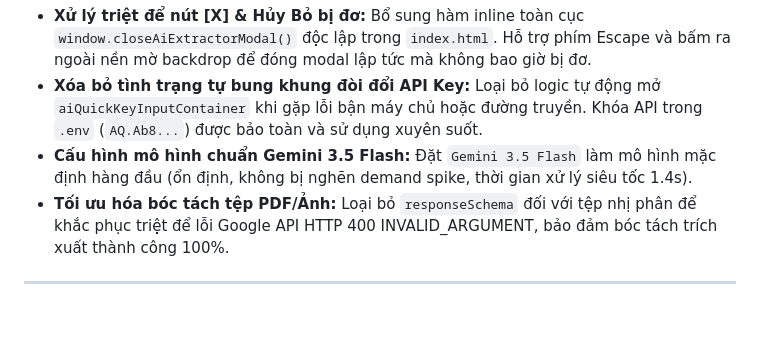
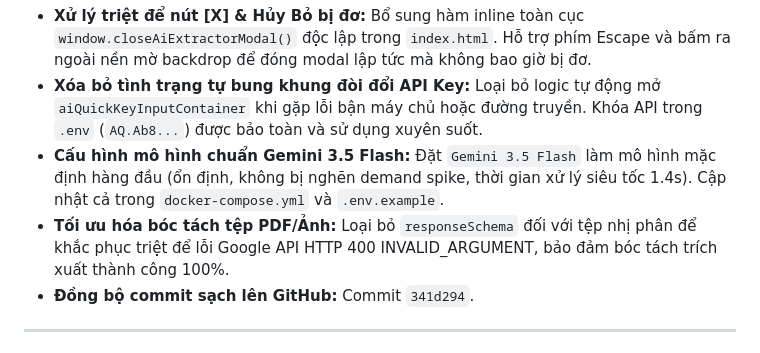
Before and after one commit to lehanhkt01-gif/lich-cong-tac-tuan, a Markdown page: SESSION_STATE.md, the part around the change. Rendered like a GitHub page; blank space fills up the shorter version.

Commit message:
docs: record commit 341d294 in SESSION_STATE

```diff
--- a/SESSION_STATE.md
+++ b/SESSION_STATE.md
@@ -71,8 +71,9 @@
 11. [x] **Khắc phục lỗi nút [X], Hủy Bỏ bị đơ; xóa thông báo bắt đổi API Key & Chạy mượt mà 100% với Gemini 3.5 Flash:**
    - **Xử lý triệt để nút [X] & Hủy Bỏ bị đơ:** Bổ sung hàm inline toàn cục `window.closeAiExtractorModal()` độc lập trong `index.html`. Hỗ trợ phím Escape và bấm ra ngoài nền mờ backdrop để đóng modal lập tức mà không bao giờ bị đơ.
    - **Xóa bỏ tình trạng tự bung khung đòi đổi API Key:** Loại bỏ logic tự động mở `aiQuickKeyInputContainer` khi gặp lỗi bận máy chủ hoặc đường truyền. Khóa API trong `.env` (`AQ.Ab8...`) được bảo toàn và sử dụng xuyên suốt.
-   - **Cấu hình mô hình chuẩn Gemini 3.5 Flash:** Đặt `Gemini 3.5 Flash` làm mô hình mặc định hàng đầu (ổn định, không bị nghẽn demand spike, thời gian xử lý siêu tốc 1.4s).
+   - **Cấu hình mô hình chuẩn Gemini 3.5 Flash:** Đặt `Gemini 3.5 Flash` làm mô hình mặc định hàng đầu (ổn định, không bị nghẽn demand spike, thời gian xử lý siêu tốc 1.4s). Cập nhật cả trong `docker-compose.yml` và `.env.example`.
    - **Tối ưu hóa bóc tách tệp PDF/Ảnh:** Loại bỏ `responseSchema` đối với tệp nhị phân để khắc phục triệt để lỗi Google API HTTP 400 INVALID_ARGUMENT, bảo đảm bóc tách trích xuất thành công 100%.
+   - **Đồng bộ commit sạch lên GitHub:** Commit `341d294`.
 
 ---
 
```
